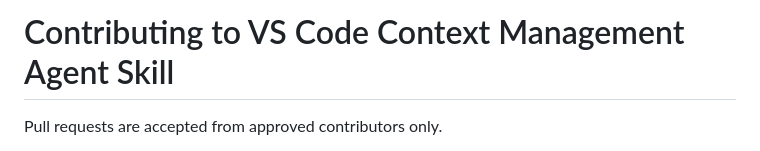
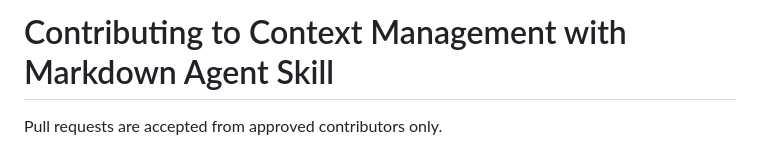
Before and after one commit to LevyBytes/AI-SKILL-context-management-with-markdown, a Markdown page: .github/CONTRIBUTING.md, the part around the change. Drawn GitHub-style.

```diff
--- a/.github/CONTRIBUTING.md
+++ b/.github/CONTRIBUTING.md
@@ -1,4 +1,4 @@
-# Contributing to VS Code Context Management Agent Skill
+# Contributing to Context Management with Markdown Agent Skill
 
 Pull requests are accepted from approved contributors only.
 
```
Also changed, not shown: README.md (+2 -2 lines), .github/readme-banner.png.
